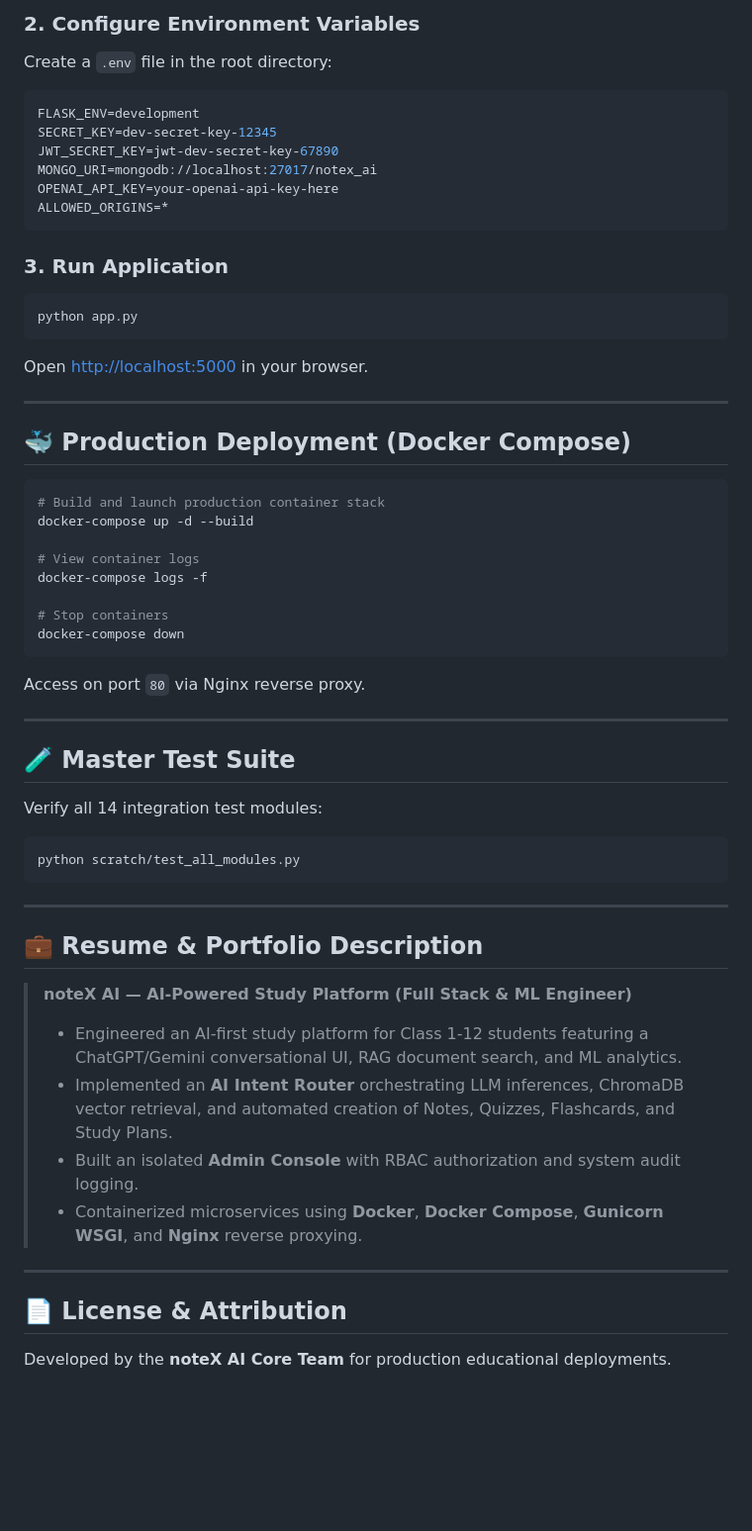
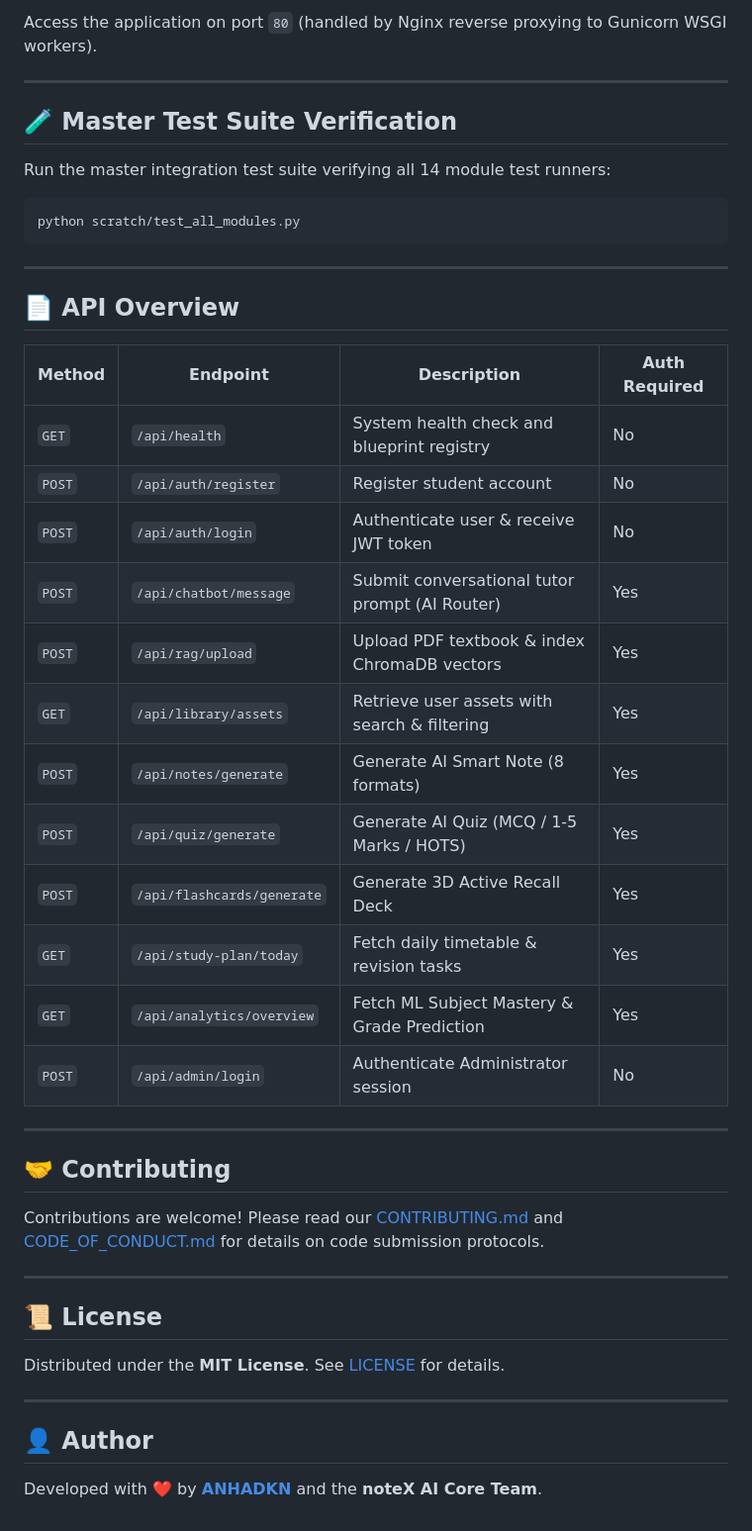
Before and after one commit to ANHADKN/NOTE_X_AI, a Markdown page: README.md, the part around one of its changes. Shown at 99% size. Rendered like a GitHub page; blank space fills up the shorter version.

````diff
--- a/README.md
+++ b/README.md
@@ -144,43 +198,11 @@ pip install -r requirements.txt
 ```
-
-### 2. Configure Environment Variables
-Create a `.env` file in the root directory:
-```env
-FLASK_ENV=development
-SECRET_KEY=dev-secret-key-12345
-JWT_SECRET_KEY=jwt-dev-secret-key-67890
-MONGO_URI=mongodb://localhost:27017/notex_ai
-OPENAI_API_KEY=your-openai-api-key-here
-ALLOWED_ORIGINS=*
-```
-
-### 3. Run Application
-```bash
-python app.py
-```
-Open [http://localhost:5000](http://localhost:5000) in your browser.
+Access the application on port `80` (handled by Nginx reverse proxying to Gunicorn WSGI workers).
 
 ---
 
-## 🐳 Production Deployment (Docker Compose)
+## 🧪 Master Test Suite Verification
 
-```bash
-# Build and launch production container stack
-docker-compose up -d --build
-
-# View container logs
-docker-compose logs -f
-
-# Stop containers
-docker-compose down
-```
-Access on port `80` via Nginx reverse proxy.
-
----
-
-## 🧪 Master Test Suite
-
-Verify all 14 integration test modules:
+Run the master integration test suite verifying all 14 module test runners:
 
 ```bash
 python scratch/test_all_modules.py
@@ -188,16 +210,37 @@ python scratch/test_all_modules.py
 
 ---
 
-## 💼 Resume & Portfolio Description
+## 📄 API Overview
 
-> **noteX AI — AI-Powered Study Platform (Full Stack & ML Engineer)**
-> - Engineered an AI-first study platform for Class 1-12 students featuring a ChatGPT/Gemini conversational UI, RAG document search, and ML analytics.
-> - Implemented an **AI Intent Router** orchestrating LLM inferences, ChromaDB vector retrieval, and automated creation of Notes, Quizzes, Flashcards, and Study Plans.
-> - Built an isolated **Admin Console** with RBAC authorization and system audit logging.
-> - Containerized microservices using **Docker**, **Docker Compose**, **Gunicorn WSGI**, and **Nginx** reverse proxying.
+| Method | Endpoint | Description | Auth Required |
+|---|---|---|---|
+| `GET` | `/api/health` | System health check and blueprint registry | No |
+| `POST` | `/api/auth/register` | Register student account | No |
+| `POST` | `/api/auth/login` | Authenticate user & receive JWT token | No |
+| `POST` | `/api/chatbot/message` | Submit conversational tutor prompt (AI Router) | Yes |
+| `POST` | `/api/rag/upload` | Upload PDF textbook & index ChromaDB vectors | Yes |
+| `GET` | `/api/library/assets` | Retrieve user assets with search & filtering | Yes |
+| `POST` | `/api/notes/generate` | Generate AI Smart Note (8 formats) | Yes |
+| `POST` | `/api/quiz/generate` | Generate AI Quiz (MCQ / 1-5 Marks / HOTS) | Yes |
+| `POST` | `/api/flashcards/generate` | Generate 3D Active Recall Deck | Yes |
+| `GET` | `/api/study-plan/today` | Fetch daily timetable & revision tasks | Yes |
+| `GET` | `/api/analytics/overview` | Fetch ML Subject Mastery & Grade Prediction | Yes |
+| `POST` | `/api/admin/login` | Authenticate Administrator session | No |
 
 ---
 
-## 📄 License & Attribution
+## 🤝 Contributing
 
-Developed by the **noteX AI Core Team** for production educational deployments.
+Contributions are welcome! Please read our [CONTRIBUTING.md](CONTRIBUTING.md) and [CODE_OF_CONDUCT.md](CODE_OF_CONDUCT.md) for details on code submission protocols.
+
+---
+
+## 📜 License
+
+Distributed under the **MIT License**. See [LICENSE](LICENSE) for details.
+
+---
+
+## 👤 Author
+
+Developed with ❤️ by **[ANHADKN](https://github.com/ANHADKN)** and the **noteX AI Core Team**.
````
Also changed, not shown: other parts of README.md (+96 -42 lines).
